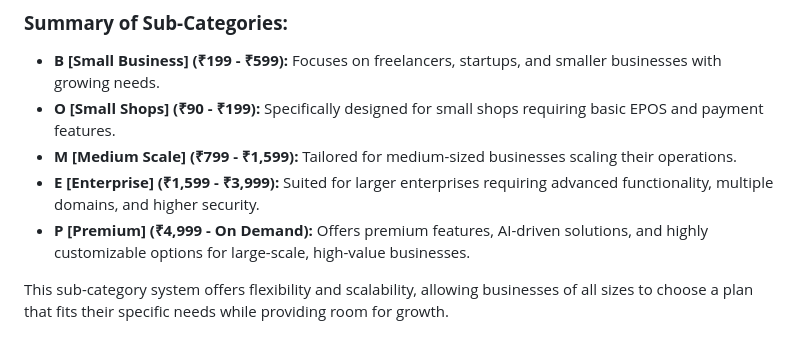
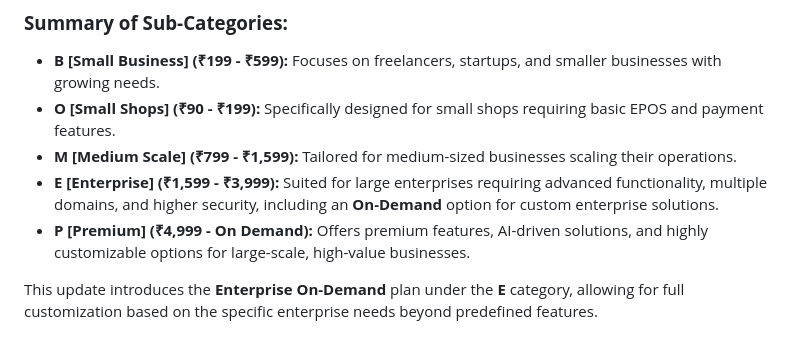
Before and after one commit to gijutsu-hub/Chain, a Markdown page: README.md, the part around one of its changes. Rendered like a GitHub page.

```diff
--- a/README.md
+++ b/README.md
@@ -98,7 +98,7 @@ Here’s a refined version with sub-categories for each account type, ensuring t
 - **B [Small Business] (₹199 - ₹599):** Focuses on freelancers, startups, and smaller businesses with growing needs.
 - **O [Small Shops] (₹90 - ₹199):** Specifically designed for small shops requiring basic EPOS and payment features.
 - **M [Medium Scale] (₹799 - ₹1,599):** Tailored for medium-sized businesses scaling their operations.
-- **E [Enterprise] (₹1,599 - ₹3,999):** Suited for larger enterprises requiring advanced functionality, multiple domains, and higher security.
+- **E [Enterprise] (₹1,599 - ₹3,999):** Suited for large enterprises requiring advanced functionality, multiple domains, and higher security, including an **On-Demand** option for custom enterprise solutions.
 - **P [Premium] (₹4,999 - On Demand):** Offers premium features, AI-driven solutions, and highly customizable options for large-scale, high-value businesses.
 
-This sub-category system offers flexibility and scalability, allowing businesses of all sizes to choose a plan that fits their specific needs while providing room for growth.
+This update introduces the **Enterprise On-Demand** plan under the **E** category, allowing for full customization based on the specific enterprise needs beyond predefined features.
```
Also changed, not shown: other parts of README.md (+18 -18 lines).
